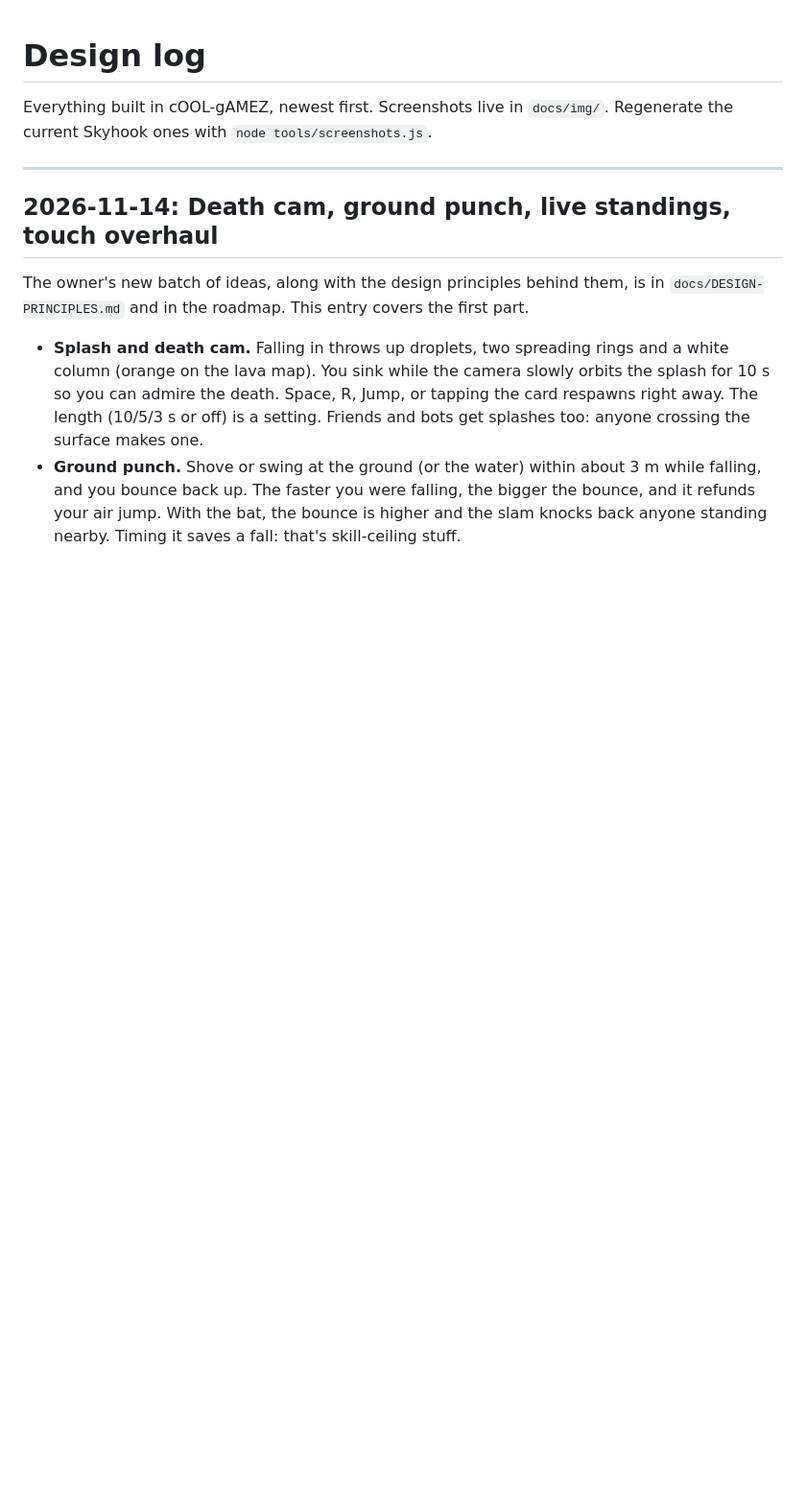
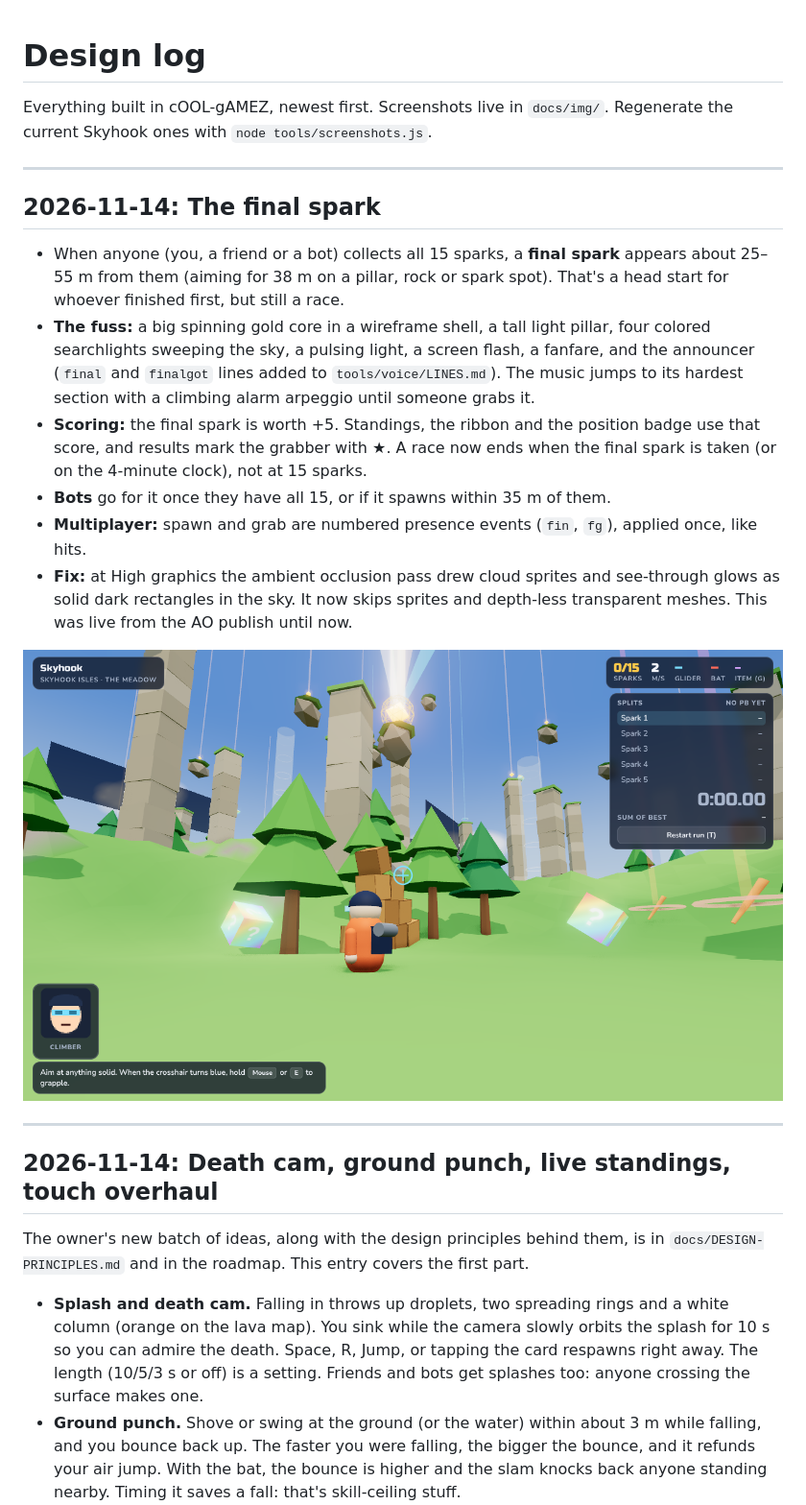
Before and after one commit to ArchDome/cOOL-gAMEZ, a Markdown page: docs/DESIGN-LOG.md, the part around the change. Shown at 96% size. Rendered like a GitHub page; pictures changed too: docs/img/skyhook-final-spark.png (added); blank space fills up the shorter version.

```diff
--- a/docs/DESIGN-LOG.md
+++ b/docs/DESIGN-LOG.md
@@ -1,6 +1,19 @@
 # Design log
 
 Everything built in cOOL-gAMEZ, newest first. Screenshots live in `docs/img/`. Regenerate the current Skyhook ones with `node tools/screenshots.js`.
+
+---
+
+## 2026-11-14: The final spark
+
+- When anyone (you, a friend or a bot) collects all 15 sparks, a **final spark** appears about 25–55 m from them (aiming for 38 m on a pillar, rock or spark spot). That's a head start for whoever finished first, but still a race.
+- **The fuss:** a big spinning gold core in a wireframe shell, a tall light pillar, four colored searchlights sweeping the sky, a pulsing light, a screen flash, a fanfare, and the announcer (`final` and `finalgot` lines added to `tools/voice/LINES.md`). The music jumps to its hardest section with a climbing alarm arpeggio until someone grabs it.
+- **Scoring:** the final spark is worth +5. Standings, the ribbon and the position badge use that score, and results mark the grabber with ★. A race now ends when the final spark is taken (or on the 4-minute clock), not at 15 sparks.
+- **Bots** go for it once they have all 15, or if it spawns within 35 m of them.
+- **Multiplayer:** spawn and grab are numbered presence events (`fin`, `fg`), applied once, like hits.
+- **Fix:** at High graphics the ambient occlusion pass drew cloud sprites and see-through glows as solid dark rectangles in the sky. It now skips sprites and depth-less transparent meshes. This was live from the AO publish until now.
+
+![Final spark](img/skyhook-final-spark.png)
 
 ---
 
```
Also changed, not shown: ROADMAP.md (+1 -1 lines), tools/voice/LINES.md (+2 -0 lines), 2 other files.
